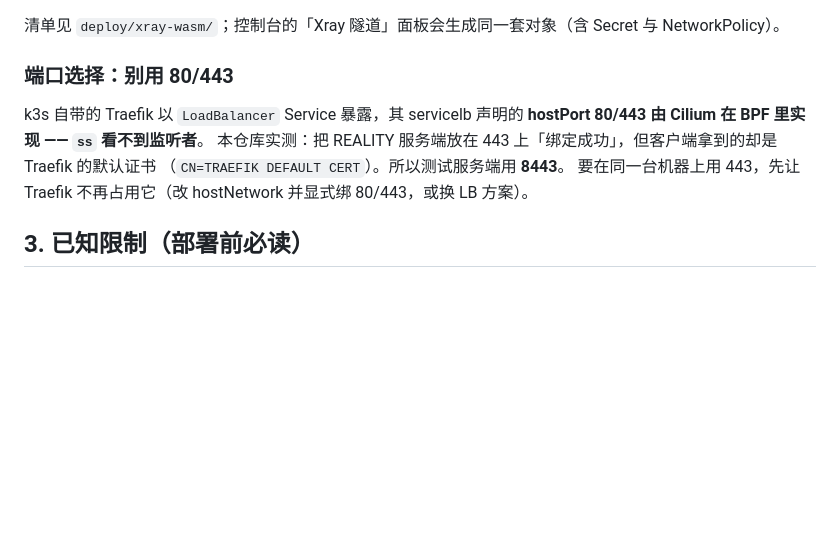
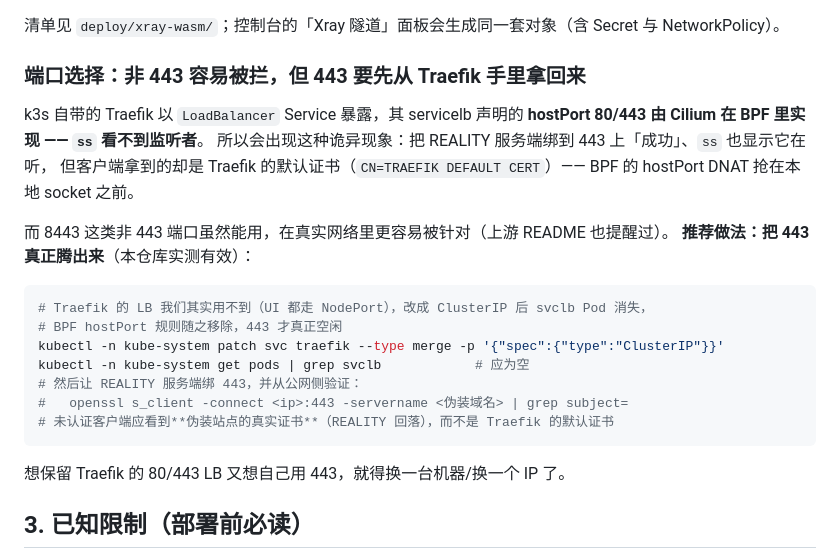
Before and after one commit to harodggg/k3s-wasm, a Markdown page: docs/03-xray-wasm.md, the part around the change. Drawn GitHub-style; blank space fills up the shorter version.

Commit message:
docs: 443 被 Traefik servicelb(BPF hostPort) 占用时的腾挪办法
实测有效的做法：把 Traefik 的 Service 改成 ClusterIP（UI 走 NodePort，用不到它的 LB），
svclb Pod 消失后 BPF hostPort 规则随之移除，443 才真正空闲；此时 REALITY 绑 443，
公网侧用 SNI=伪装域名 探测会看到伪装站点的真实证书（REALITY 回落正常），
而不是 Traefik 的默认证书。

````diff
--- a/docs/03-xray-wasm.md
+++ b/docs/03-xray-wasm.md
@@ -32,12 +32,27 @@ runwasi 的 **wasmtime shim** 上 —— 容器里不需要 wasmtime，运行时
 
 清单见 `deploy/xray-wasm/`；控制台的「Xray 隧道」面板会生成同一套对象（含 Secret 与 NetworkPolicy）。
 
-### 端口选择：别用 80/443
+### 端口选择：非 443 容易被拦，但 443 要先从 Traefik 手里拿回来
 
 k3s 自带的 Traefik 以 `LoadBalancer` Service 暴露，其 servicelb 声明的 **hostPort 80/443 由 Cilium 在 BPF 里实现 —— `ss` 看不到监听者**。
-本仓库实测：把 REALITY 服务端放在 443 上「绑定成功」，但客户端拿到的却是 Traefik 的默认证书
-（`CN=TRAEFIK DEFAULT CERT`）。所以测试服务端用 **8443**。
-要在同一台机器上用 443，先让 Traefik 不再占用它（改 hostNetwork 并显式绑 80/443，或换 LB 方案）。
+所以会出现这种诡异现象：把 REALITY 服务端绑到 443 上「成功」、`ss` 也显示它在听，
+但客户端拿到的却是 Traefik 的默认证书（`CN=TRAEFIK DEFAULT CERT`）——
+BPF 的 hostPort DNAT 抢在本地 socket 之前。
+
+而 8443 这类非 443 端口虽然能用，在真实网络里更容易被针对（上游 README 也提醒过）。
+**推荐做法：把 443 真正腾出来**（本仓库实测有效）：
+
+```bash
+# Traefik 的 LB 我们其实用不到（UI 都走 NodePort），改成 ClusterIP 后 svclb Pod 消失，
+# BPF hostPort 规则随之移除，443 才真正空闲
+kubectl -n kube-system patch svc traefik --type merge -p '{"spec":{"type":"ClusterIP"}}'
+kubectl -n kube-system get pods | grep svclb            # 应为空
+# 然后让 REALITY 服务端绑 443，并从公网侧验证：
+#   openssl s_client -connect <ip>:443 -servername <伪装域名> | grep subject=
+# 未认证客户端应看到**伪装站点的真实证书**（REALITY 回落），而不是 Traefik 的默认证书
+```
+
+想保留 Traefik 的 80/443 LB 又想自己用 443，就得换一台机器/换一个 IP 了。
 
 ## 3. 已知限制（部署前必读）
 
````
